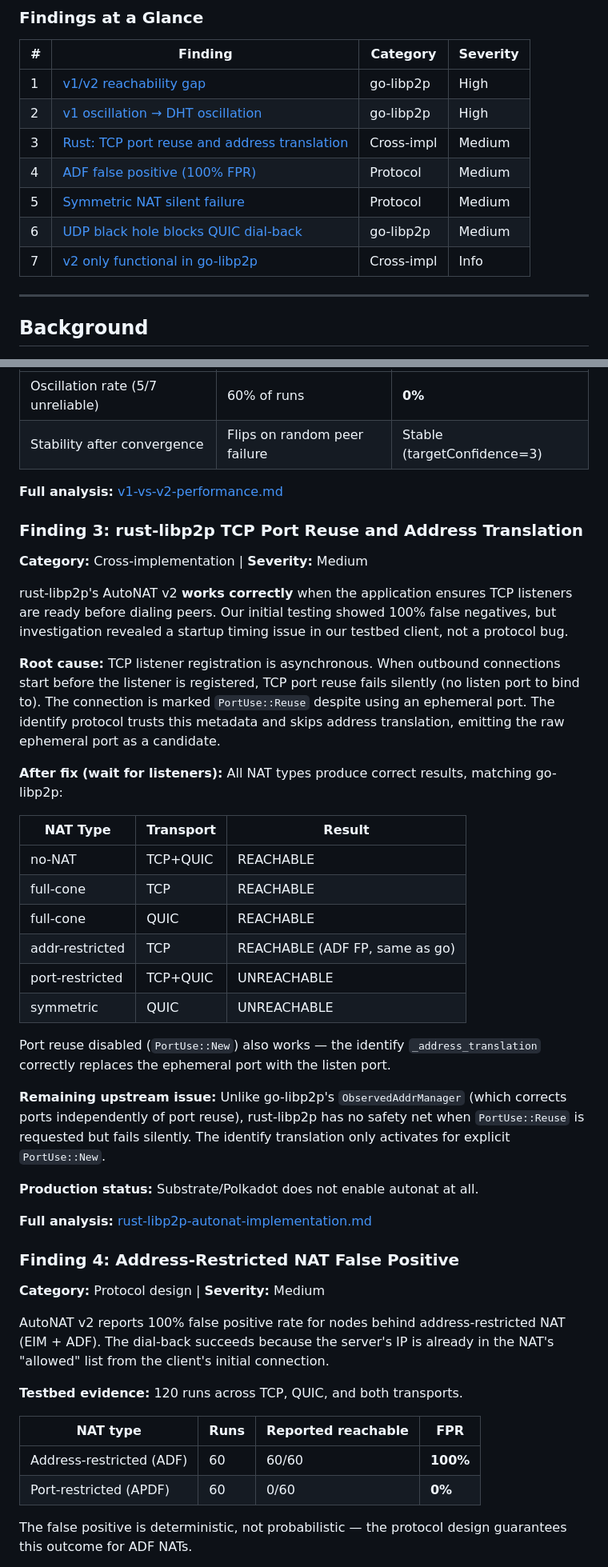
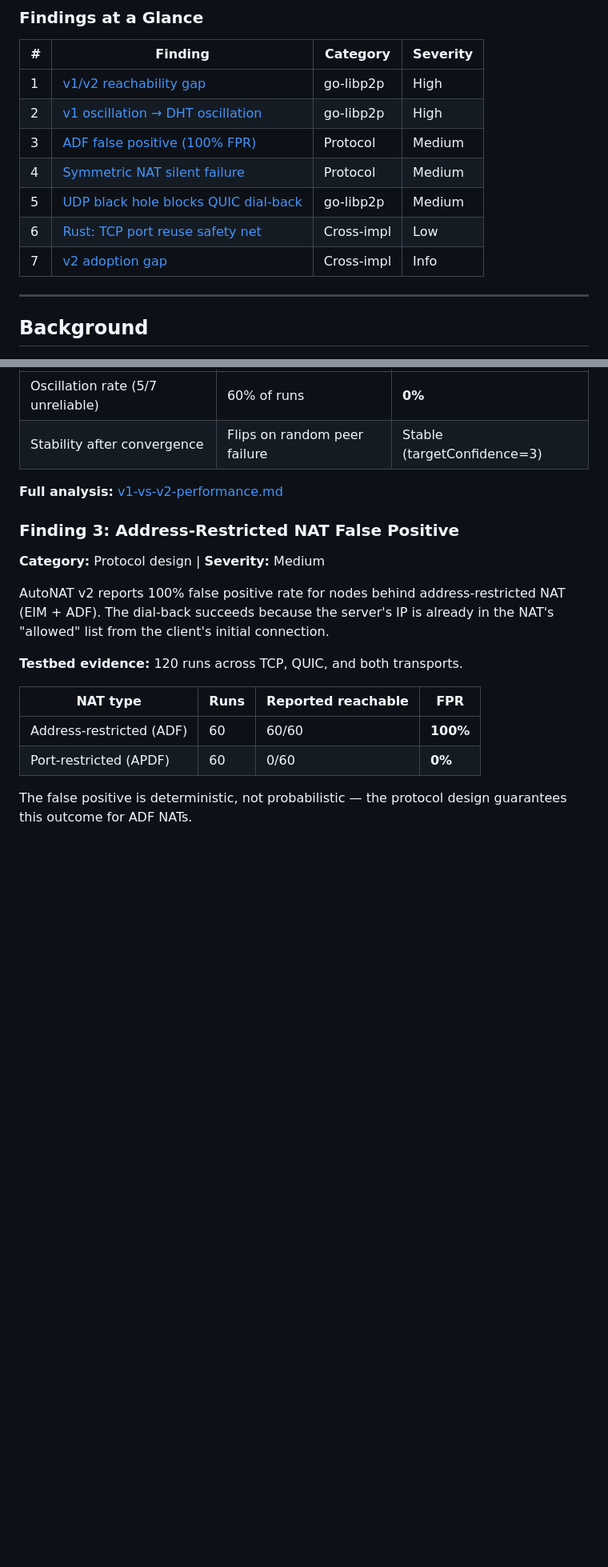
Before and after one commit to probe-lab/autonat-project, a Markdown page: docs/final-report.md, 2 parts joined by grey strips. Shown at 80% size. Rendered like a GitHub page; blank space fills up the shorter version.

Commit message:
docs: reorder findings by severity — rust port reuse moved to #6 (Low)
Final order: High (1: v1/v2 gap, 2: oscillation), Medium (3: ADF FP,
4: symmetric silence, 5: UDP black hole), Low (6: rust port reuse),
Info (7: adoption gap). Figures 1-8 sequential.

```diff
--- a/docs/final-report.md
+++ b/docs/final-report.md
@@ -102,11 +102,11 @@ Helia uses v1 only).
 |---|---------|----------|----------|
 | 1 | [v1/v2 reachability gap](#finding-1-v1v2-reachability-gap) | go-libp2p | High |
 | 2 | [v1 oscillation → DHT oscillation](#finding-2-v1-oscillation--dht-oscillation) | go-libp2p | High |
-| 3 | [Rust: TCP port reuse and address translation](#finding-3-rust-libp2p-tcp-port-reuse-and-address-translation) | Cross-impl | Medium |
-| 4 | [ADF false positive (100% FPR)](#finding-4-address-restricted-nat-false-positive) | Protocol | Medium |
-| 5 | [Symmetric NAT silent failure](#finding-5-symmetric-nat-silent-failure) | Protocol | Medium |
-| 6 | [UDP black hole blocks QUIC dial-back](#finding-6-udp-black-hole-blocks-quic-dial-back) | go-libp2p | Medium |
-| 7 | [v2 only functional in go-libp2p](#finding-7-v2-only-functional-in-go-libp2p) | Cross-impl | Info |
+| 3 | [ADF false positive (100% FPR)](#finding-3-address-restricted-nat-false-positive) | Protocol | Medium |
+| 4 | [Symmetric NAT silent failure](#finding-4-symmetric-nat-silent-failure) | Protocol | Medium |
+| 5 | [UDP black hole blocks QUIC dial-back](#finding-5-udp-black-hole-blocks-quic-dial-back) | go-libp2p | Medium |
+| 6 | [Rust: TCP port reuse safety net](#finding-6-rust-libp2p-tcp-port-reuse-and-address-translation) | Cross-impl | Low |
+| 7 | [v2 adoption gap](#finding-7-v2-adoption-gap) | Cross-impl | Info |
 
 ---
 
@@ -399,48 +399,7 @@ v2 reached reachable at 6s and **never changed**. v1 oscillated.
 
 **Full analysis:** [v1-vs-v2-performance.md](v1-vs-v2-performance.md)
 
-### Finding 3: rust-libp2p TCP Port Reuse and Address Translation
-
-**Category:** Cross-implementation | **Severity:** Medium
-
-rust-libp2p's AutoNAT v2 **works correctly** when the application
-ensures TCP listeners are ready before dialing peers. Our initial
-testing showed 100% false negatives, but investigation revealed a
-startup timing issue in our testbed client, not a protocol bug.
-
-**Root cause:** TCP listener registration is asynchronous. When
-outbound connections start before the listener is registered, TCP port
-reuse fails silently (no listen port to bind to). The connection is
-marked `PortUse::Reuse` despite using an ephemeral port. The identify
-protocol trusts this metadata and skips address translation, emitting
-the raw ephemeral port as a candidate.
-
-**After fix (wait for listeners):** All NAT types produce correct
-results, matching go-libp2p:
-
-| NAT Type | Transport | Result |
-|----------|-----------|--------|
-| no-NAT | TCP+QUIC | REACHABLE |
-| full-cone | TCP | REACHABLE |
-| full-cone | QUIC | REACHABLE |
-| addr-restricted | TCP | REACHABLE (ADF FP, same as go) |
-| port-restricted | TCP+QUIC | UNREACHABLE |
-| symmetric | QUIC | UNREACHABLE |
-
-Port reuse disabled (`PortUse::New`) also works — the identify
-`_address_translation` correctly replaces the ephemeral port with the
-listen port.
-
-**Remaining upstream issue:** Unlike go-libp2p's `ObservedAddrManager`
-(which corrects ports independently of port reuse), rust-libp2p has no
-safety net when `PortUse::Reuse` is requested but fails silently. The
-identify translation only activates for explicit `PortUse::New`.
-
-**Production status:** Substrate/Polkadot does not enable autonat at all.
-
-**Full analysis:** [rust-libp2p-autonat-implementation.md](rust-libp2p-autonat-implementation.md)
-
-### Finding 4: Address-Restricted NAT False Positive
+### Finding 3: Address-Restricted NAT False Positive
 
 **Category:** Protocol design | **Severity:** Medium
 
```
Also changed, not shown: other parts of docs/final-report.md (+38 -3 lines).
